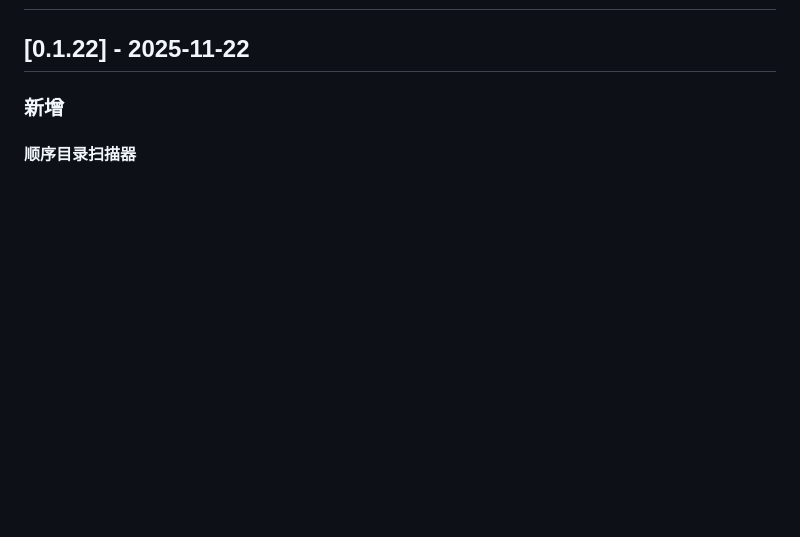
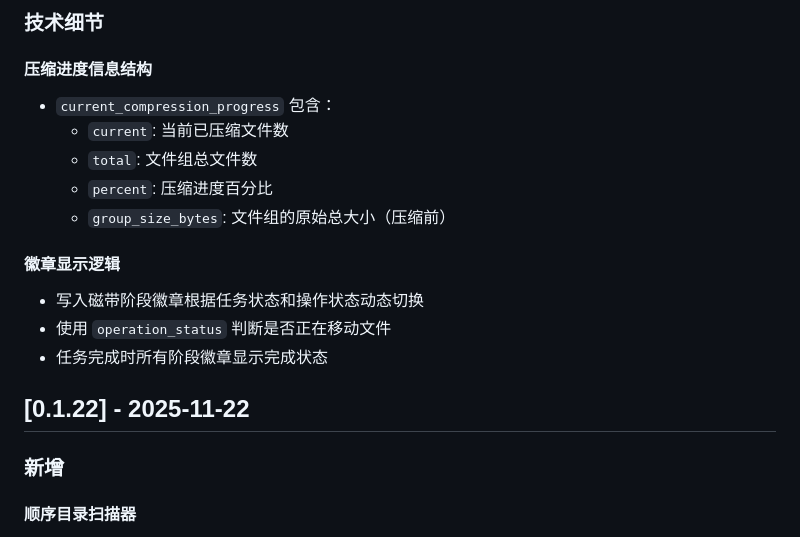
Before and after one commit to grigs28/TAF, a Markdown page: CHANGELOG.md, the part around the change printed below. Rendered like a GitHub page; blank space fills up the shorter version.

```diff
--- a/CHANGELOG.md
+++ b/CHANGELOG.md
@@ -2,3 +55,16 @@
+### 技术细节
+
+#### 压缩进度信息结构
+- `current_compression_progress` 包含：
+  - `current`: 当前已压缩文件数
+  - `total`: 文件组总文件数
+  - `percent`: 压缩进度百分比
+  - `group_size_bytes`: 文件组的原始总大小（压缩前）
+
+#### 徽章显示逻辑
+- 写入磁带阶段徽章根据任务状态和操作状态动态切换
+- 使用 `operation_status` 判断是否正在移动文件
+- 任务完成时所有阶段徽章显示完成状态
 
 ## [0.1.22] - 2025-11-22
 
```
Also changed, not shown: other parts of CHANGELOG.md (+53 -0 lines).
